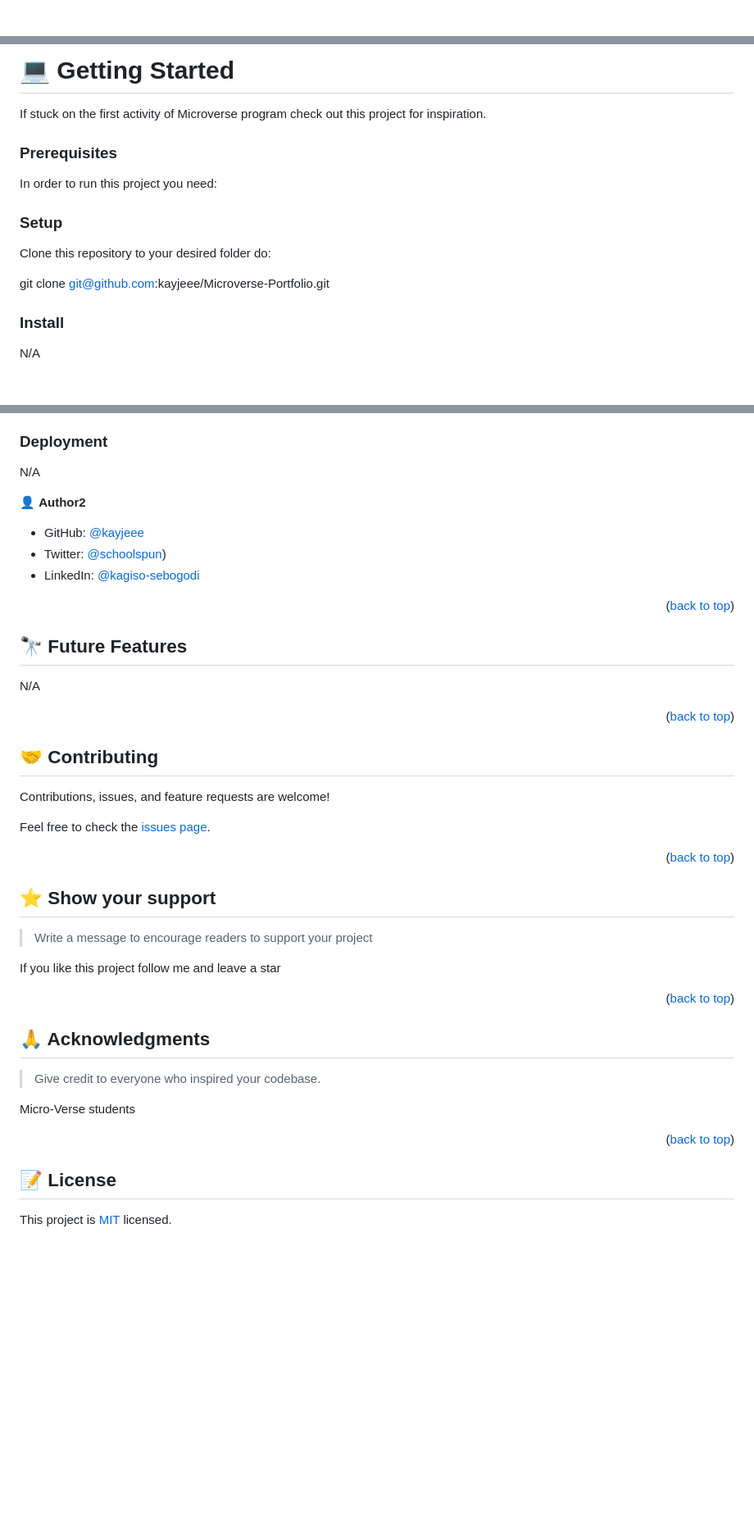
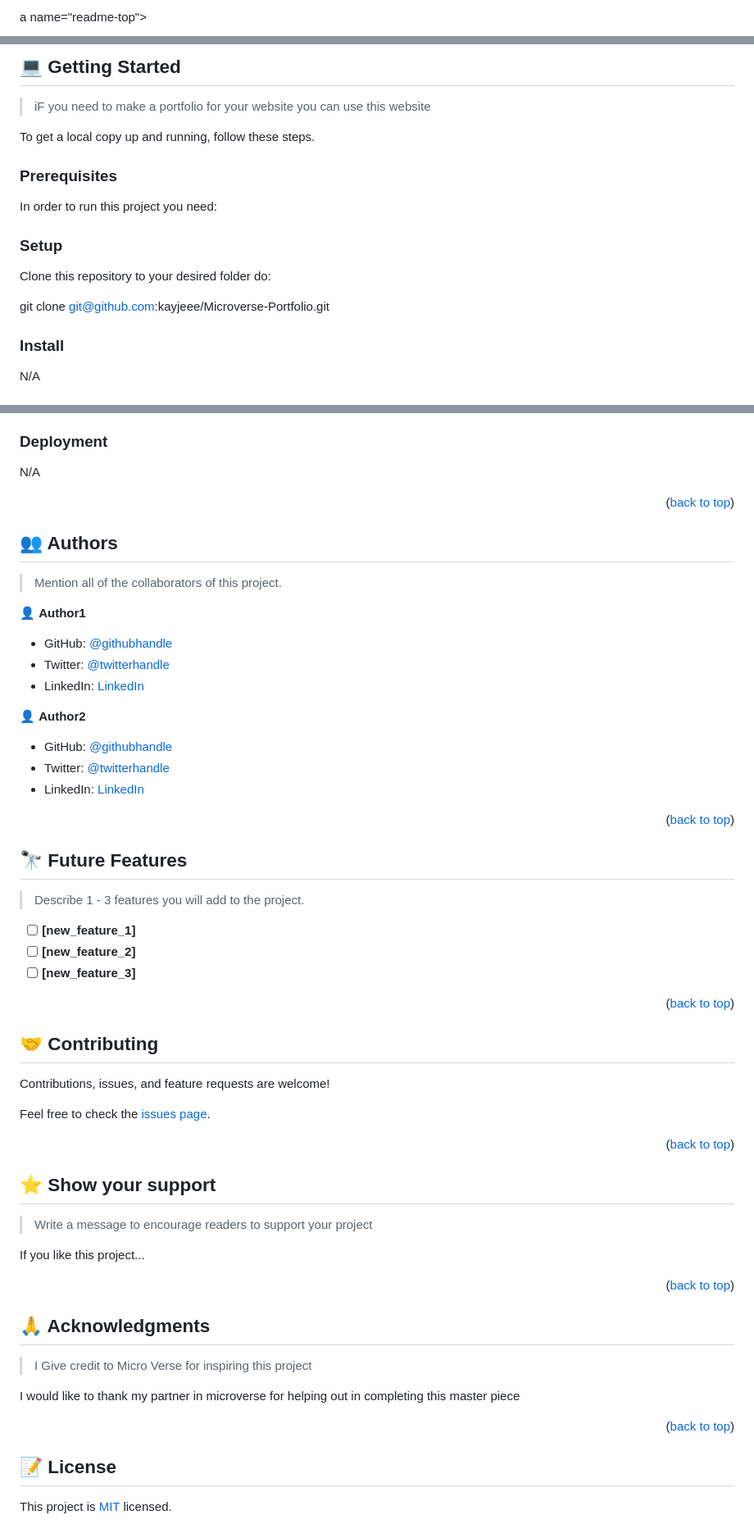
Before and after one commit to kayjeee/Portfolio-project, a Markdown page: README.md, 3 parts joined by grey strips. Shown: that part at 82% size. GitHub-like rendering; blank space fills up the shorter version.

````diff
--- a/README.md
+++ b/README.md
@@ -1,4 +1,4 @@
-<a name="readme-top"></a>
+a name="readme-top"></a>
 
 <!--
 HOW TO USE:
@@ -9,8 +9,14 @@ Modify this file to match your project and remove sections that don't apply.
 REQUIRED SECTIONS:
 - Table of Contents
 - About the Project
+  - Built With
+  - Live Demo
 - Getting Started
 - Authors
+- Future Features
+- Contributing
+- Show your support
+- Acknowledgements
 - License
 
 OPTIONAL SECTIONS:
@@ -98,7 +117,9 @@ N/A
 
-# 💻 Getting Started <a name="getting-Started"></a>
-If stuck on the first activity of Microverse program
-check out this project for inspiration.
+## 💻 Getting Started <a name="getting-started"></a>
+
+>iF you need to make a portfolio for your website you can use this website
+
+To get a local copy up and running, follow these steps.
 
 ### Prerequisites
 
@@ -118,7 +139,14 @@ Clone this repository to your desired folder do:
 
 git clone git@github.com:kayjeee/Microverse-Portfolio.git
 
+<!--
+Example commands:
 
+```sh
+  cd my-folder
+  git clone git@github.com:myaccount/my-project.git
+```
+--->
 
 ### Install
 
@@ -136,13 +164,25 @@ N/A
 
 N/A
 
+<p align="right">(<a href="#readme-top">back to top</a>)</p>
+
+<!-- AUTHORS -->
+
+## 👥 Authors <a name="authors"></a>
+
+> Mention all of the collaborators of this project.
+
+👤 **Author1**
+
+- GitHub: [@githubhandle](https://github.com/githubhandle)
+- Twitter: [@twitterhandle](https://twitter.com/twitterhandle)
+- LinkedIn: [LinkedIn](https://linkedin.com/in/linkedinhandle)
 
 👤 **Author2**
 
-- GitHub: [@kayjeee](https://github.com/kayjeee)
-- Twitter: [@schoolspun](https://twitter.com/schoolspun))
-- LinkedIn: [@kagiso-sebogodi](https://www.linkedin.com/in/kagiso-sebogodi/)
-
+- GitHub: [@githubhandle](https://github.com/githubhandle)
+- Twitter: [@twitterhandle](https://twitter.com/twitterhandle)
+- LinkedIn: [LinkedIn](https://linkedin.com/in/linkedinhandle)
 
 <p align="right">(<a href="#readme-top">back to top</a>)</p>
 
@@ -150,7 +190,11 @@ N/A
 
 ## 🔭 Future Features <a name="future-features"></a>
 
-N/A
+> Describe 1 - 3 features you will add to the project.
+
+- [ ] **[new_feature_1]**
+- [ ] **[new_feature_2]**
+- [ ] **[new_feature_3]**
 
 <p align="right">(<a href="#readme-top">back to top</a>)</p>
 
@@ -170,7 +214,7 @@ Feel free to check the [issues page](../../issues/).
 
 > Write a message to encourage readers to support your project
 
-If you like this project follow me and leave a star
+If you like this project...
 
 <p align="right">(<a href="#readme-top">back to top</a>)</p>
 
@@ -178,14 +222,13 @@ If you like this project follow me and leave a star
 
 ## 🙏 Acknowledgments <a name="acknowledgements"></a>
 
-> Give credit to everyone who inspired your codebase.
+> I Give credit to Micro Verse for inspiring this project
 
-Micro-Verse students
+I would like to thank my partner in microverse for helping out in completing this master piece
 
 <p align="right">(<a href="#readme-top">back to top</a>)</p>
 
 <!-- FAQ (optional) -->
-
 
 
 <!-- LICENSE -->
````
Also changed, not shown: other parts of README.md (+26 -13 lines).
